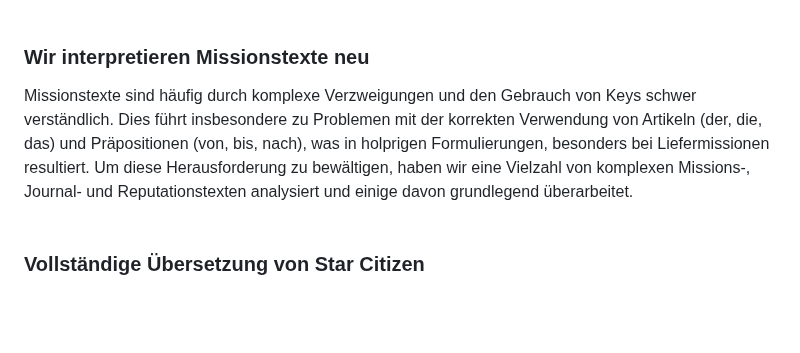
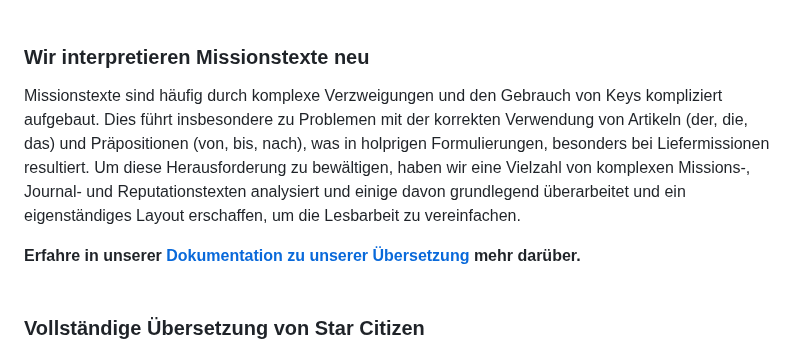
Before and after one commit to rjcncpt/StarCitizen-Deutsch-INI, a Markdown page: README.md, the part around the change. Rendered like a GitHub page; blank space fills up the shorter version.

```diff
--- a/README.md
+++ b/README.md
@@ -31,7 +31,9 @@ Unser Ziel mit dieser Übersetzung ist es, die Spieltexte von Star Citizen ins D
 <br/><br/>
 
 ### Wir interpretieren Missionstexte neu
-Missionstexte sind häufig durch komplexe Verzweigungen und den Gebrauch von Keys schwer verständlich. Dies führt insbesondere zu Problemen mit der korrekten Verwendung von Artikeln (der, die, das) und Präpositionen (von, bis, nach), was in holprigen Formulierungen, besonders bei Liefermissionen resultiert. Um diese Herausforderung zu bewältigen, haben wir eine Vielzahl von komplexen Missions-, Journal- und Reputationstexten analysiert und einige davon grundlegend überarbeitet.
+Missionstexte sind häufig durch komplexe Verzweigungen und den Gebrauch von Keys kompliziert aufgebaut. Dies führt insbesondere zu Problemen mit der korrekten Verwendung von Artikeln (der, die, das) und Präpositionen (von, bis, nach), was in holprigen Formulierungen, besonders bei Liefermissionen resultiert. Um diese Herausforderung zu bewältigen, haben wir eine Vielzahl von komplexen Missions-, Journal- und Reputationstexten analysiert und einige davon grundlegend überarbeitet und ein eigenständiges Layout erschaffen, um die Lesbarbeit zu vereinfachen.
+
+**Erfahre in unserer [Dokumentation zu unserer Übersetzung](https://github.com/rjcncpt/StarCitizen-Deutsch-INI/blob/main/docs_tools/doku/README.md) mehr darüber.**
 <br/><br/>
 
 ### Vollständige Übersetzung von Star Citizen
```
